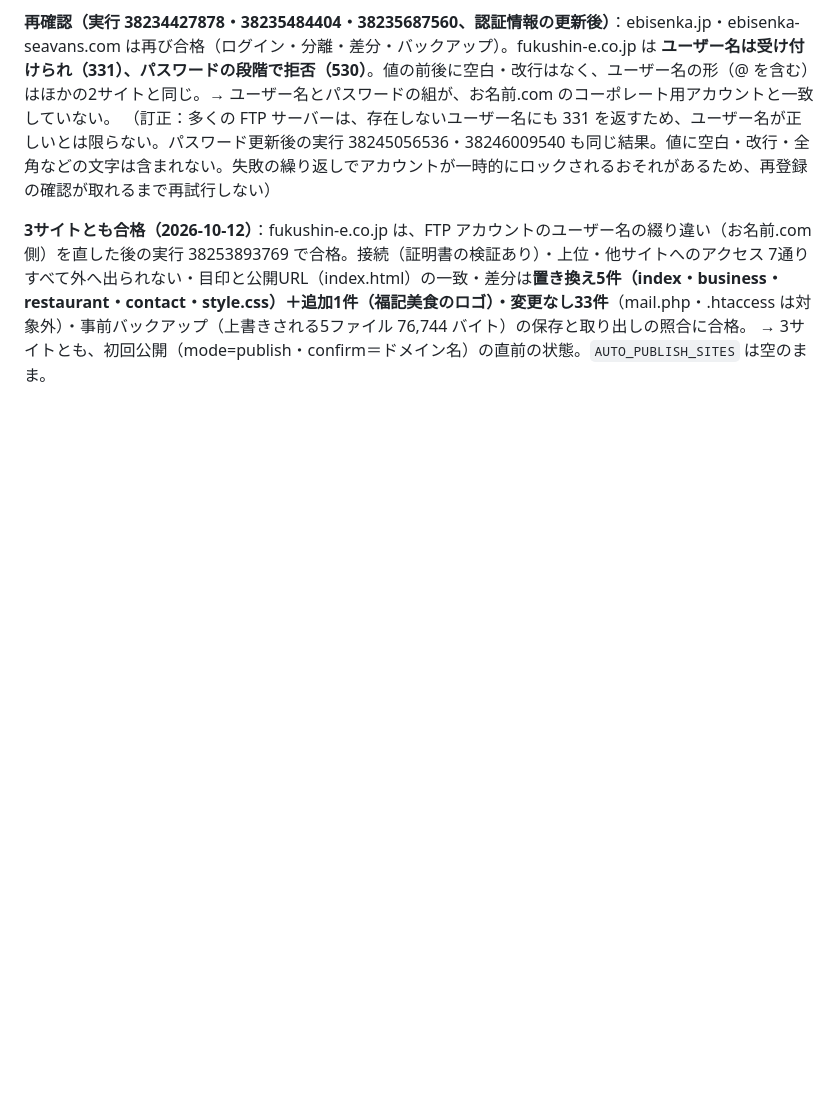
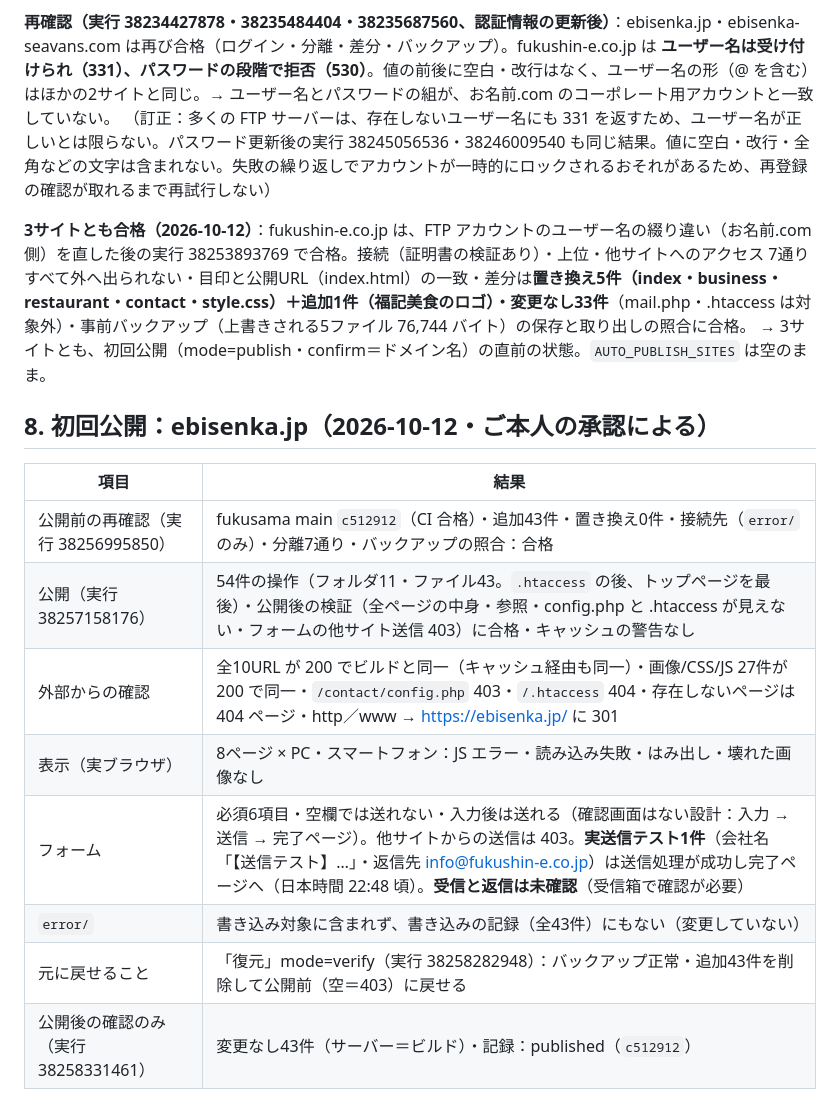
Before and after one commit to kawashimamarie/fukusama, a Markdown page: docs/18_初回公開の準備.md, the part around the change. Rendered like a GitHub page; blank space fills up the shorter version.

Commit message:
docs/18: ebisenka.jp first publish results
Co-Authored-By: Claude Opus 5.5 <noreply@anthropic.com>
Claude-Session: https://claude.ai/code/session_01H8pAqBLpUq5qURcB8aQnjV

```diff
--- a/docs/18_初回公開の準備.md
+++ b/docs/18_初回公開の準備.md
@@ -142,3 +142,16 @@ fukushin-e.co.jp：TLS の接続とサーバー証明書の検証は通り、ユ
 
 **3サイトとも合格（2026-10-12）**：fukushin-e.co.jp は、FTP アカウントのユーザー名の綴り違い（お名前.com 側）を直した後の実行 38253893769 で合格。接続（証明書の検証あり）・上位・他サイトへのアクセス 7通りすべて外へ出られない・目印と公開URL（index.html）の一致・差分は**置き換え5件（index・business・restaurant・contact・style.css）＋追加1件（福記美食のロゴ）・変更なし33件**（mail.php・.htaccess は対象外）・事前バックアップ（上書きされる5ファイル 76,744 バイト）の保存と取り出しの照合に合格。
 → 3サイトとも、初回公開（mode=publish・confirm＝ドメイン名）の直前の状態。`AUTO_PUBLISH_SITES` は空のまま。
+
+## 8. 初回公開：ebisenka.jp（2026-10-12・ご本人の承認による）
+
+| 項目 | 結果 |
+|---|---|
+| 公開前の再確認（実行 38256995850） | fukusama main `c512912`（CI 合格）・追加43件・置き換え0件・接続先（`error/` のみ）・分離7通り・バックアップの照合：合格 |
+| 公開（実行 38257158176） | 54件の操作（フォルダ11・ファイル43。`.htaccess` の後、トップページを最後）・公開後の検証（全ページの中身・参照・config.php と .htaccess が見えない・フォームの他サイト送信 403）に合格・キャッシュの警告なし |
+| 外部からの確認 | 全10URL が 200 でビルドと同一（キャッシュ経由も同一）・画像/CSS/JS 27件が 200 で同一・`/contact/config.php` 403・`/.htaccess` 404・存在しないページは 404 ページ・http／www → https://ebisenka.jp/ に 301 |
+| 表示（実ブラウザ） | 8ページ × PC・スマートフォン：JS エラー・読み込み失敗・はみ出し・壊れた画像なし |
+| フォーム | 必須6項目・空欄では送れない・入力後は送れる（確認画面はない設計：入力 → 送信 → 完了ページ）。他サイトからの送信は 403。**実送信テスト1件**（会社名「【送信テスト】…」・返信先 info@fukushin-e.co.jp）は送信処理が成功し完了ページへ（日本時間 22:48 頃）。**受信と返信は未確認**（受信箱で確認が必要） |
+| `error/` | 書き込み対象に含まれず、書き込みの記録（全43件）にもない（変更していない） |
+| 元に戻せること | 「復元」mode=verify（実行 38258282948）：バックアップ正常・追加43件を削除して公開前（空＝403）に戻せる |
+| 公開後の確認のみ（実行 38258331461） | 変更なし43件（サーバー＝ビルド）・記録：published（`c512912`） |
```
